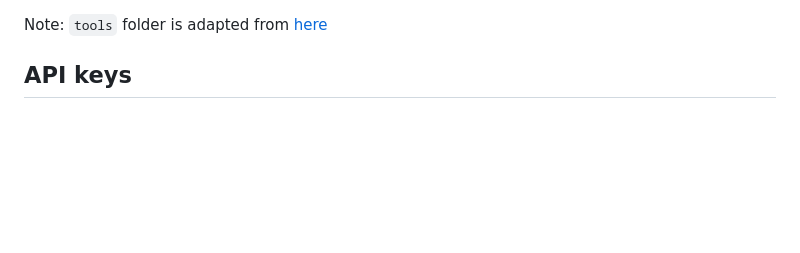
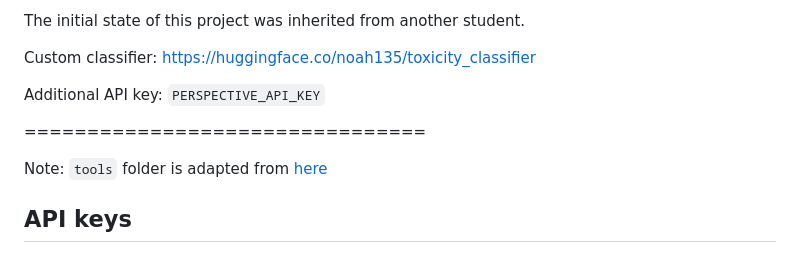
Before and after one commit to nhazoury/sat-bot-hallucination-toxicity, a Markdown page: README.md, the part around the change. Drawn GitHub-style; blank space fills up the shorter version.

Commit message:
update README with extra info

```diff
--- a/README.md
+++ b/README.md
@@ -1,3 +1,11 @@
+The initial state of this project was inherited from another student.
+
+Custom classifier: https://huggingface.co/noah135/toxicity_classifier
+
+Additional API key: `PERSPECTIVE_API_KEY`
+
+================================
+
 Note: `tools` folder is adapted from [here](https://github.com/extropolis/ChatBE-plugins)
 
 ## API keys
```
